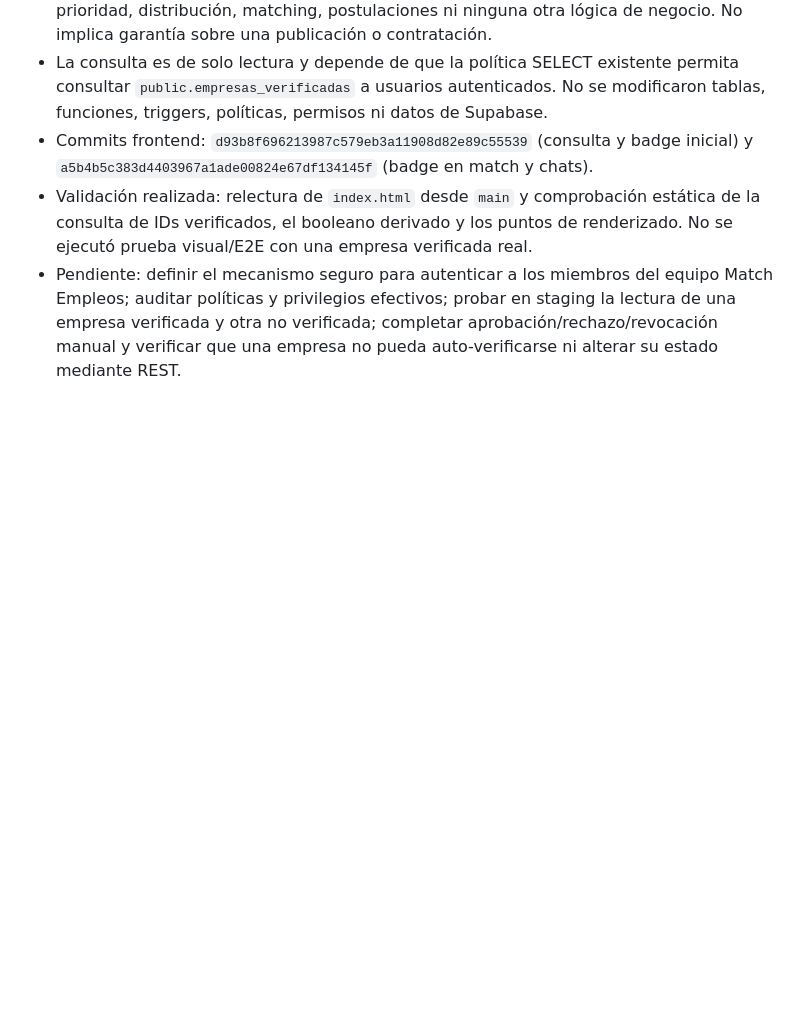
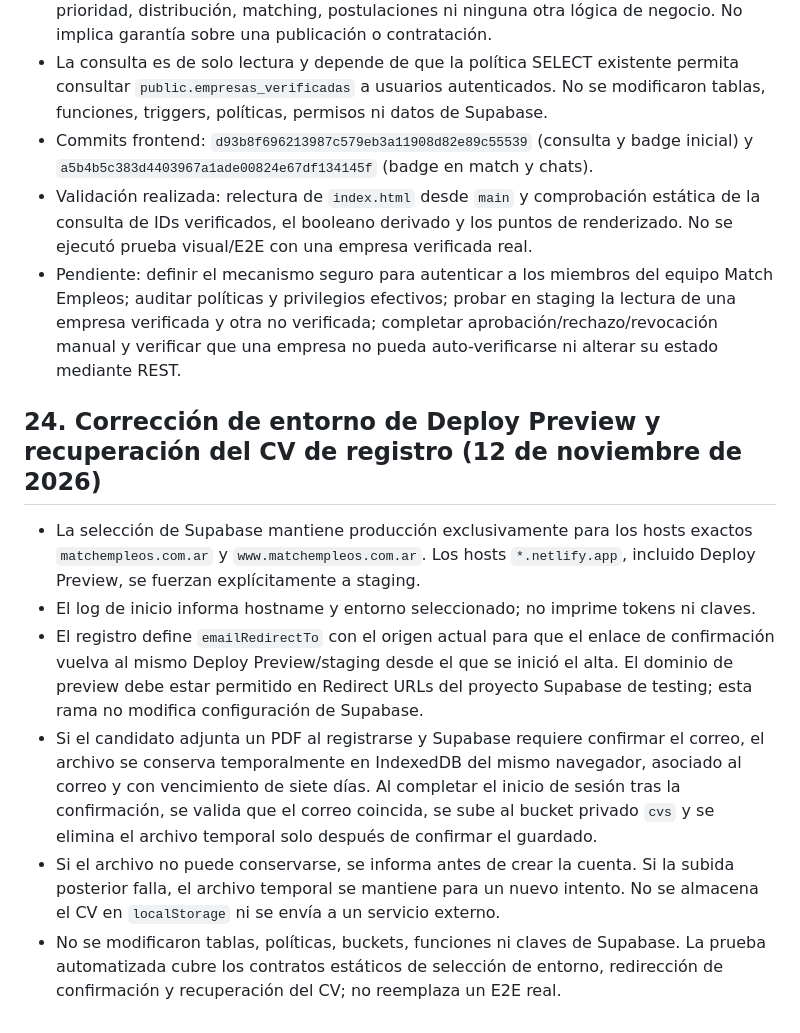
Before and after one commit to Alternativy/MatchEmpleos, a Markdown page: README.md, the part around the change. GitHub-like rendering; blank space fills up the shorter version.

Commit message:
docs: document preview isolation and pending CV flow

```diff
--- a/README.md
+++ b/README.md
@@ -688,3 +688,13 @@ Los siguientes puntos son importantes: existen commits o archivos de backend/SQL
 - Commits frontend: `d93b8f696213987c579eb3a11908d82e89c55539` (consulta y badge inicial) y `a5b4b5c383d4403967a1ade00824e67df134145f` (badge en match y chats).
 - Validación realizada: relectura de `index.html` desde `main` y comprobación estática de la consulta de IDs verificados, el booleano derivado y los puntos de renderizado. No se ejecutó prueba visual/E2E con una empresa verificada real.
 - Pendiente: definir el mecanismo seguro para autenticar a los miembros del equipo Match Empleos; auditar políticas y privilegios efectivos; probar en staging la lectura de una empresa verificada y otra no verificada; completar aprobación/rechazo/revocación manual y verificar que una empresa no pueda auto-verificarse ni alterar su estado mediante REST.
+
+
+## 24. Corrección de entorno de Deploy Preview y recuperación del CV de registro (12 de noviembre de 2026)
+
+- La selección de Supabase mantiene producción exclusivamente para los hosts exactos `matchempleos.com.ar` y `www.matchempleos.com.ar`. Los hosts `*.netlify.app`, incluido Deploy Preview, se fuerzan explícitamente a staging.
+- El log de inicio informa hostname y entorno seleccionado; no imprime tokens ni claves.
+- El registro define `emailRedirectTo` con el origen actual para que el enlace de confirmación vuelva al mismo Deploy Preview/staging desde el que se inició el alta. El dominio de preview debe estar permitido en Redirect URLs del proyecto Supabase de testing; esta rama no modifica configuración de Supabase.
+- Si el candidato adjunta un PDF al registrarse y Supabase requiere confirmar el correo, el archivo se conserva temporalmente en IndexedDB del mismo navegador, asociado al correo y con vencimiento de siete días. Al completar el inicio de sesión tras la confirmación, se valida que el correo coincida, se sube al bucket privado `cvs` y se elimina el archivo temporal solo después de confirmar el guardado.
+- Si el archivo no puede conservarse, se informa antes de crear la cuenta. Si la subida posterior falla, el archivo temporal se mantiene para un nuevo intento. No se almacena el CV en `localStorage` ni se envía a un servicio externo.
+- No se modificaron tablas, políticas, buckets, funciones ni claves de Supabase. La prueba automatizada cubre los contratos estáticos de selección de entorno, redirección de confirmación y recuperación del CV; no reemplaza un E2E real.
```
